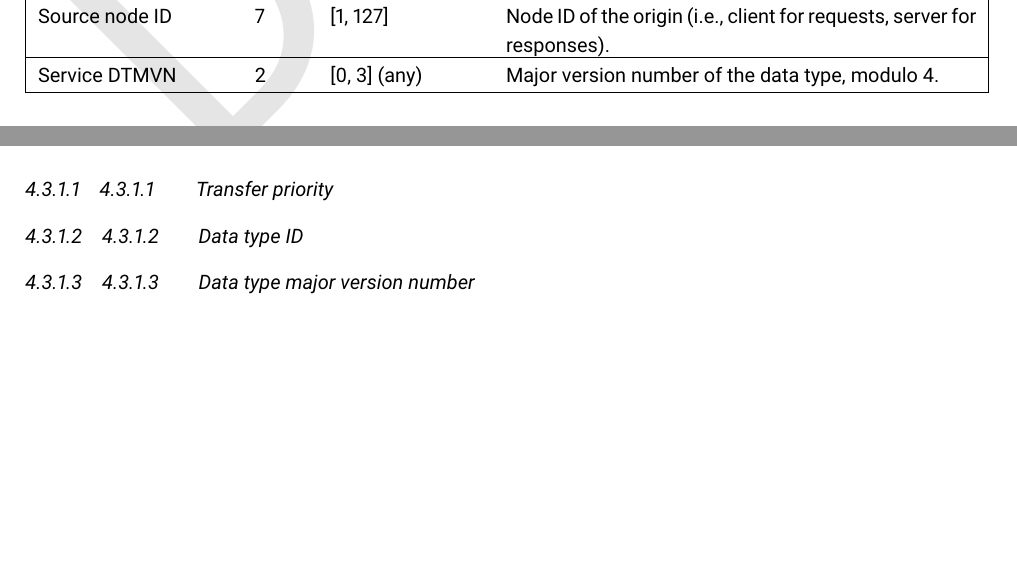
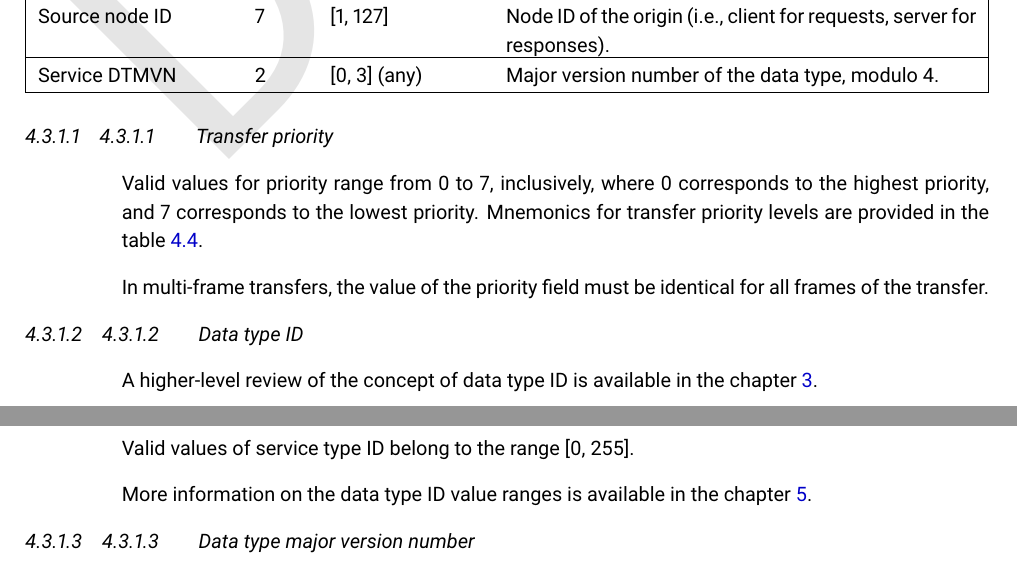
Before and after one commit to OpenCyphal/specification, a LaTeX thesis (specification/UAVCAN_Specification.tex, which reads specification/can_bus_transport_layer/can_bus_transport_layer.tex): two parts of pages 34 and 35 of 37, joined at a grey line, cut so that both start at the same text, the shorter picture padded with empty space. Compiled offline with pdfLaTeX.

Commit message:
Chapter 4 progressing

```diff
--- a/specification/can_bus_transport_layer/can_bus_transport_layer.tex
+++ b/specification/can_bus_transport_layer/can_bus_transport_layer.tex
@@ -514,4 +514,12 @@ The following acronyms are used for brevity:
 
 \subsubsection{Transfer priority}
 
+Valid values for priority range from 0 to 7, inclusively,
+where 0 corresponds to the highest priority, and 7 corresponds to the lowest priority.
+Mnemonics for transfer priority levels are provided in the table \ref{table:transfer_priority_levels}.
+
+In multi-frame transfers, the value of the priority field must be identical for all frames of the transfer.
+
 \subsubsection{Data type ID}
+
+A higher-level review of the concept of data type ID is available in the chapter \ref{sec:dsdl}.
@@ -518,3 +534,6 @@ The following acronyms are used for brevity:
+Valid values of service type ID belong to the range [0, 255].
+
+More information on the data type ID value ranges is available in the chapter \ref{sec:application_layer}.
 
 \subsubsection{Data type major version number}
 
```
Also changed, not shown: specification/can_bus_transport_layer/can_bus_transport_layer.tex (8 more changed lines).
